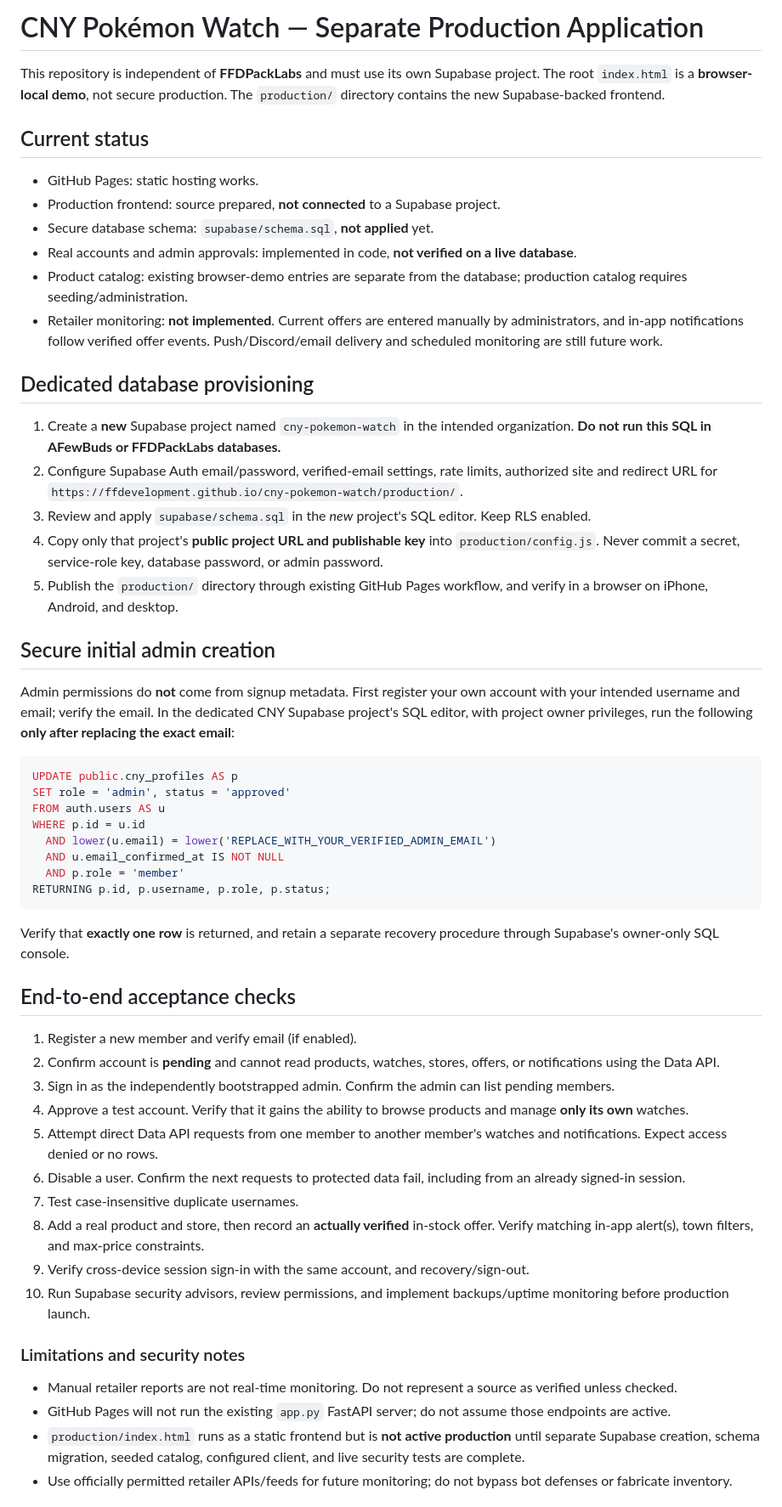
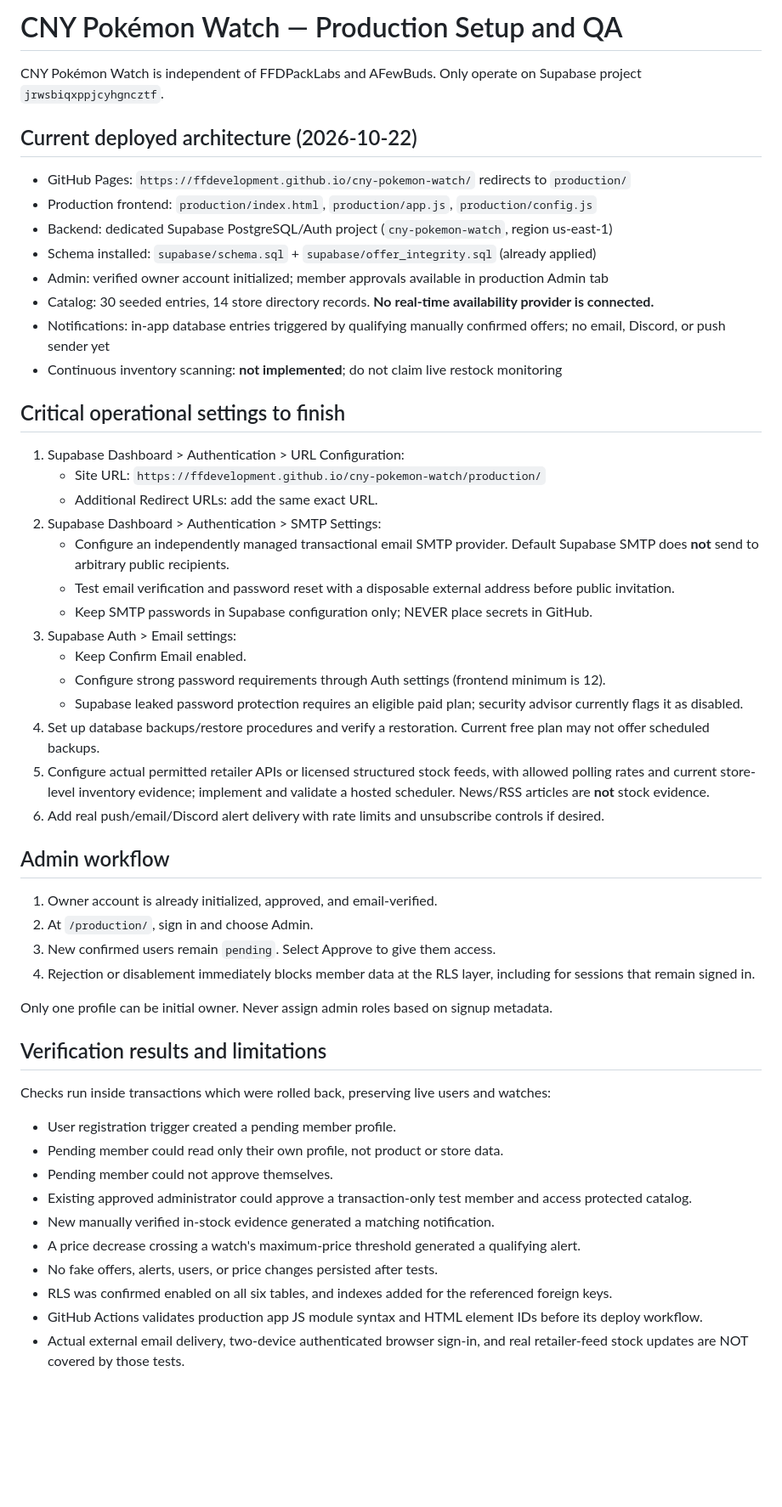
Before and after one commit to FFDevelopment/cny-pokemon-watch, a Markdown page: PRODUCTION_SETUP.md, the part around one of its changes. Shown at 85% size. GitHub-like rendering; blank space fills up the shorter version.

Commit message:
Refresh production runbook to match deployed CNY Auth schema, QA and unresolved integrations

````diff
--- a/PRODUCTION_SETUP.md
+++ b/PRODUCTION_SETUP.md
@@ -1,52 +1,54 @@
-# CNY Pokémon Watch — Separate Production Application
+# CNY Pokémon Watch — Production Setup and QA
 
-This repository is independent of **FFDPackLabs** and must use its own Supabase project. The root `index.html` is a **browser-local demo**, not secure production. The `production/` directory contains the new Supabase-backed frontend.
+CNY Pokémon Watch is independent of FFDPackLabs and AFewBuds. Only operate on Supabase project `jrwsbiqxppjcyhgncztf`.
 
-## Current status
-- GitHub Pages: static hosting works.
-- Production frontend: source prepared, **not connected** to a Supabase project.
-- Secure database schema: `supabase/schema.sql`, **not applied** yet.
-- Real accounts and admin approvals: implemented in code, **not verified on a live database**.
-- Product catalog: existing browser-demo entries are separate from the database; production catalog requires seeding/administration.
-- Retailer monitoring: **not implemented**. Current offers are entered manually by administrators, and in-app notifications follow verified offer events. Push/Discord/email delivery and scheduled monitoring are still future work.
+## Current deployed architecture (2026-10-22)
+- GitHub Pages: `https://ffdevelopment.github.io/cny-pokemon-watch/` redirects to `production/`
+- Production frontend: `production/index.html`, `production/app.js`, `production/config.js`
+- Backend: dedicated Supabase PostgreSQL/Auth project (`cny-pokemon-watch`, region us-east-1)
+- Schema installed: `supabase/schema.sql` + `supabase/offer_integrity.sql` (already applied)
+- Admin: verified owner account initialized; member approvals available in production Admin tab
+- Catalog: 30 seeded entries, 14 store directory records. **No real-time availability provider is connected.**
+- Notifications: in-app database entries triggered by qualifying manually confirmed offers; no email, Discord, or push sender yet
+- Continuous inventory scanning: **not implemented**; do not claim live restock monitoring
 
-## Dedicated database provisioning
-1. Create a **new** Supabase project named `cny-pokemon-watch` in the intended organization. **Do not run this SQL in AFewBuds or FFDPackLabs databases.**
-2. Configure Supabase Auth email/password, verified-email settings, rate limits, authorized site and redirect URL for `https://ffdevelopment.github.io/cny-pokemon-watch/production/`.
-3. Review and apply `supabase/schema.sql` in the *new* project's SQL editor. Keep RLS enabled.
-4. Copy only that project's **public project URL and publishable key** into `production/config.js`. Never commit a secret, service-role key, database password, or admin password.
-5. Publish the `production/` directory through existing GitHub Pages workflow, and verify in a browser on iPhone, Android, and desktop.
+## Critical operational settings to finish
 
-## Secure initial admin creation
-Admin permissions do **not** come from signup metadata. First register your own account with your intended username and email; verify the email. In the dedicated CNY Supabase project's SQL editor, with project owner privileges, run the following **only after replacing the exact email**:
+1. Supabase Dashboard > Authentication > URL Configuration:
+   - Site URL: `https://ffdevelopment.github.io/cny-pokemon-watch/production/`
+   - Additional Redirect URLs: add the same exact URL.
+2. Supabase Dashboard > Authentication > SMTP Settings:
+   - Configure an independently managed transactional email SMTP provider. Default Supabase SMTP does **not** send to arbitrary public recipients.
+   - Test email verification and password reset with a disposable external address before public invitation.
+   - Keep SMTP passwords in Supabase configuration only; NEVER place secrets in GitHub.
+3. Supabase Auth > Email settings:
+   - Keep Confirm Email enabled.
+   - Configure strong password requirements through Auth settings (frontend minimum is 12).
+   - Supabase leaked password protection requires an eligible paid plan; security advisor currently flags it as disabled.
+4. Set up database backups/restore procedures and verify a restoration. Current free plan may not offer scheduled backups.
+5. Configure actual permitted retailer APIs or licensed structured stock feeds, with allowed polling rates and current store-level inventory evidence; implement and validate a hosted scheduler. News/RSS articles are **not** stock evidence.
+6. Add real push/email/Discord alert delivery with rate limits and unsubscribe controls if desired.
 
-```sql
-UPDATE public.cny_profiles AS p
-SET role = 'admin', status = 'approved'
-FROM auth.users AS u
-WHERE p.id = u.id
-  AND lower(u.email) = lower('REPLACE_WITH_YOUR_VERIFIED_ADMIN_EMAIL')
-  AND u.email_confirmed_at IS NOT NULL
-  AND p.role = 'member'
-RETURNING p.id, p.username, p.role, p.status;
-```
+## Admin workflow
 
-Verify that **exactly one row** is returned, and retain a separate recovery procedure through Supabase's owner-only SQL console.
+1. Owner account is already initialized, approved, and email-verified.
+2. At `/production/`, sign in and choose Admin.
+3. New confirmed users remain `pending`. Select Approve to give them access.
+4. Rejection or disablement immediately blocks member data at the RLS layer, including for sessions that remain signed in.
 
-## End-to-end acceptance checks
-1. Register a new member and verify email (if enabled).
-2. Confirm account is **pending** and cannot read products, watches, stores, offers, or notifications using the Data API.
-3. Sign in as the independently bootstrapped admin. Confirm the admin can list pending members.
-4. Approve a test account. Verify that it gains the ability to browse products and manage **only its own** watches.
-5. Attempt direct Data API requests from one member to another member's watches and notifications. Expect access denied or no rows.
-6. Disable a user. Confirm the next requests to protected data fail, including from an already signed-in session.
-7. Test case-insensitive duplicate usernames.
-8. Add a real product and store, then record an **actually verified** in-stock offer. Verify matching in-app alert(s), town filters, and max-price constraints.
-9. Verify cross-device session sign-in with the same account, and recovery/sign-out.
-10. Run Supabase security advisors, review permissions, and implement backups/uptime monitoring before production launch.
+Only one profile can be initial owner. Never assign admin roles based on signup metadata.
 
-### Limitations and security notes
-- Manual retailer reports are not real-time monitoring. Do not represent a source as verified unless checked.
-- GitHub Pages will not run the existing `app.py` FastAPI server; do not assume those endpoints are active.
-- `production/index.html` runs as a static frontend but is **not active production** until separate Supabase creation, schema migration, seeded catalog, configured client, and live security tests are complete.
-- Use officially permitted retailer APIs/feeds for future monitoring; do not bypass bot defenses or fabricate inventory.
+## Verification results and limitations
+
+Checks run inside transactions which were rolled back, preserving live users and watches:
+- User registration trigger created a pending member profile.
+- Pending member could read only their own profile, not product or store data.
+- Pending member could not approve themselves.
+- Existing approved administrator could approve a transaction-only test member and access protected catalog.
+- New manually verified in-stock evidence generated a matching notification.
+- A price decrease crossing a watch's maximum-price threshold generated a qualifying alert.
+- No fake offers, alerts, users, or price changes persisted after tests.
+- RLS was confirmed enabled on all six tables, and indexes added for the referenced foreign keys.
+- GitHub Actions validates production app JS module syntax and HTML element IDs before its deploy workflow.
+- Actual external email delivery, two-device authenticated browser sign-in, and real retailer-feed stock updates are NOT covered by those tests.
+
````
Also changed, not shown: other parts of PRODUCTION_SETUP.md (+11 -0 lines).
